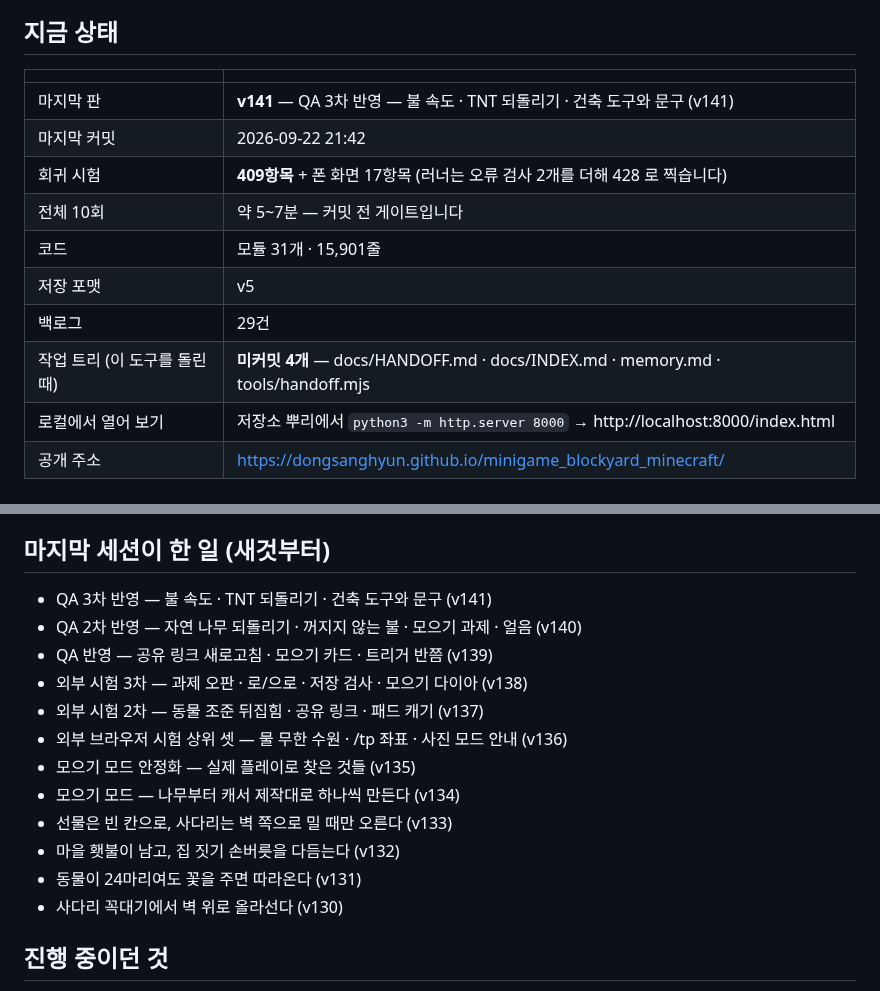
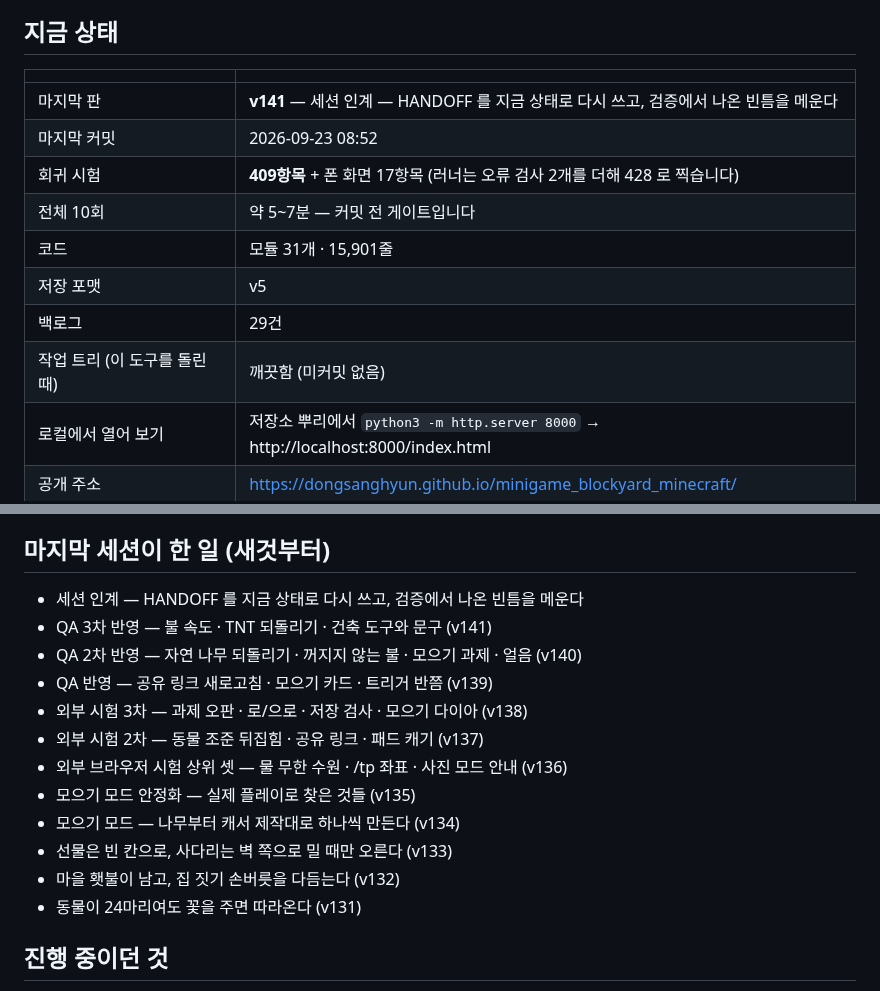
Before and after one commit to DongSangHyun/minigame_blockyard_minecraft, a Markdown page: docs/HANDOFF.md, 2 parts joined by grey strips. Rendered like a GitHub page.

Commit message:
인계 문서의 판 번호·작업 트리 줄을 커밋 뒤 상태로 맞춘다
Co-Authored-By: Claude Opus 5 (1M context) <noreply@anthropic.com>

```diff
--- a/docs/HANDOFF.md
+++ b/docs/HANDOFF.md
@@ -7,14 +7,14 @@
 ## 지금 상태
 | | |
 |---|---|
-| 마지막 판 | **v141** — QA 3차 반영 — 불 속도 · TNT 되돌리기 · 건축 도구와 문구 (v141) |
-| 마지막 커밋 | 2026-09-22 21:42 |
+| 마지막 판 | **v141** — 세션 인계 — HANDOFF 를 지금 상태로 다시 쓰고, 검증에서 나온 빈틈을 메운다 |
+| 마지막 커밋 | 2026-09-23 08:52 |
 | 회귀 시험 | **409항목** + 폰 화면 17항목 (러너는 오류 검사 2개를 더해 428 로 찍습니다) |
 | 전체 10회 | 약 5~7분 — 커밋 전 게이트입니다 |
 | 코드 | 모듈 31개 · 15,901줄 |
 | 저장 포맷 | v5 |
 | 백로그 | 29건 |
-| 작업 트리 (이 도구를 돌린 때) | **미커밋 4개** — docs/HANDOFF.md · docs/INDEX.md · memory.md · tools/handoff.mjs |
+| 작업 트리 (이 도구를 돌린 때) | 깨끗함 (미커밋 없음) |
 | 로컬에서 열어 보기 | 저장소 뿌리에서 `python3 -m http.server 8000` → http://localhost:8000/index.html |
 | 공개 주소 | https://dongsanghyun.github.io/minigame_blockyard_minecraft/ |
 
@@ -55,6 +55,7 @@
 - 말과 실제 — 자문 25차 열 건
 
 ## 마지막 세션이 한 일 (새것부터)
+- 세션 인계 — HANDOFF 를 지금 상태로 다시 쓰고, 검증에서 나온 빈틈을 메운다
 - QA 3차 반영 — 불 속도 · TNT 되돌리기 · 건축 도구와 문구 (v141)
 - QA 2차 반영 — 자연 나무 되돌리기 · 꺼지지 않는 불 · 모으기 과제 · 얼음 (v140)
 - QA 반영 — 공유 링크 새로고침 · 모으기 카드 · 트리거 반쯤 (v139)
@@ -66,7 +67,6 @@
 - 선물은 빈 칸으로, 사다리는 벽 쪽으로 밀 때만 오른다 (v133)
 - 마을 횃불이 남고, 집 짓기 손버릇을 다듬는다 (v132)
 - 동물이 24마리여도 꽃을 주면 따라온다 (v131)
-- 사다리 꼭대기에서 벽 위로 올라선다 (v130)
 
 ## 진행 중이던 것
 <!-- keep:wip -->
```
Also changed, not shown: docs/INDEX.md (+1 -1 lines).
